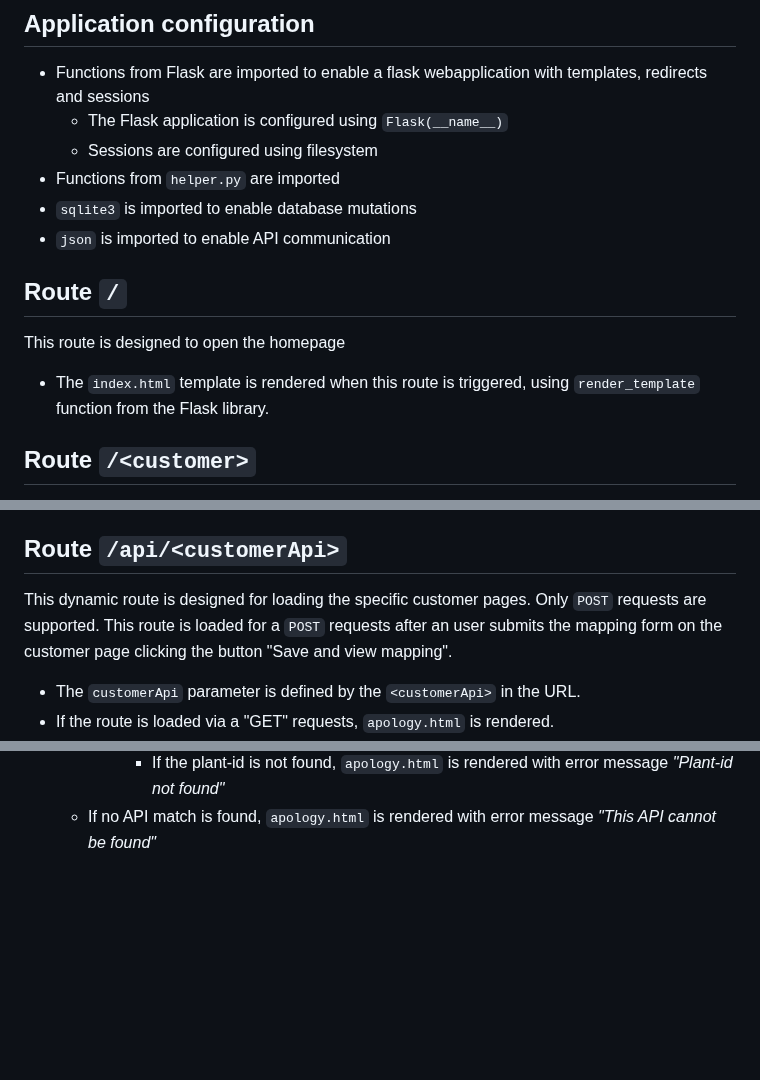
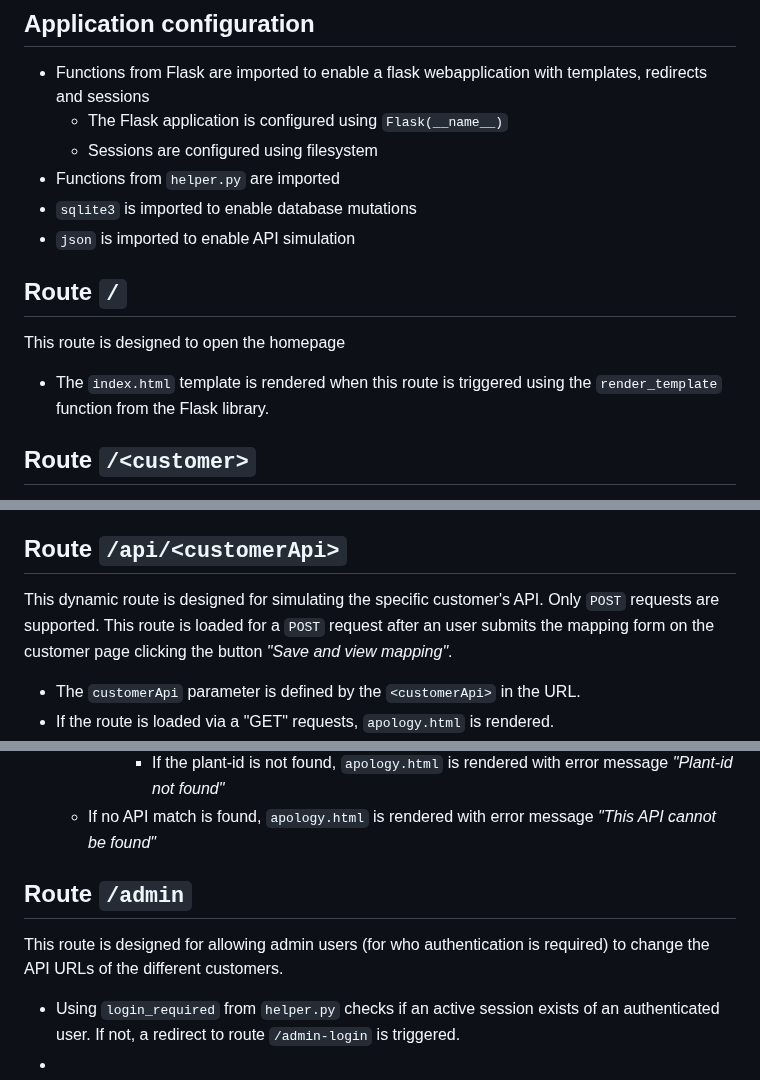
Before and after one commit to alinaven/cs50-final-project, a Markdown page: README.md, 3 parts joined by grey strips. GitHub-like rendering; blank space fills up the shorter version.

```diff
--- a/README.md
+++ b/README.md
@@ -7,11 +7,11 @@
    - Sessions are configured using filesystem
 - Functions from `helper.py` are imported
 - `sqlite3` is imported to enable database mutations
-- `json` is imported to enable API communication
+- `json` is imported to enable API simulation
 
 ## Route `/`
 This route is designed to open the homepage
-- The `index.html` template is rendered when this route is triggered, using `render_template` function from the Flask library.
+- The `index.html` template is rendered when this route is triggered using the `render_template` function from the Flask library.
 
 ## Route `/<customer>`
 This dynamic route is designed for loading the specific customer pages. `GET` requests are supported. This route is loaded for a `GET` request after an user clicks one of the buttons on the homepage (`index.html`) or by using the (burger) menu.
@@ -22,7 +22,7 @@ This dynamic route is designed for loading the specific customer pages. `GET` re
   - If no match is found, `apology.html` from `helper.py` is rendered with error message _"Customer not available"_
 
 ## Route `/api/<customerApi>`
-This dynamic route is designed for loading the specific customer pages. Only `POST` requests are supported. This route is loaded for a `POST` requests after an user submits the mapping form on the customer page clicking the button "Save and view mapping".
+This dynamic route is designed for simulating the specific customer's API. Only `POST` requests are supported. This route is loaded for a `POST` request after an user submits the mapping form on the customer page clicking the button _"Save and view mapping"_.
 - The `customerApi` parameter is defined by the `<customerApi>` in the URL.
 - If the route is loaded via a "GET" requests, `apology.html` is rendered.
 - After the route is loaded via the "POST" request coming from `customer.html`, the plant ID filled in the form is stored in paramater `plantid` and tables and fields for name, amount, picture and price are stored in parameters `[xxx]Table` and `[xxx]Field`.
@@ -38,3 +38,8 @@ This dynamic route is designed for loading the specific customer pages. Only `PO
           - `mapper.html` is rendered with `plantid`, `name`, `price`, `picture`, `amount`, `customer` and `customerFriendly` as parsed paramaters to show the user the results of the configured mapping for the specified plant-id.
        - If the plant-id is not found, `apology.html` is rendered with error message _"Plant-id not found"_
   - If no API match is found, `apology.html` is rendered with error message _"This API cannot be found"_
+
+## Route `/admin`
+This route is designed for allowing admin users (for who authentication is required) to change the API URLs of the different customers.
+- Using `login_required` from `helper.py` checks if an active session exists of an authenticated user. If not, a redirect to route `/admin-login` is triggered.
+-
```
Also changed, not shown: other parts of README.md (+1 -1 lines).
